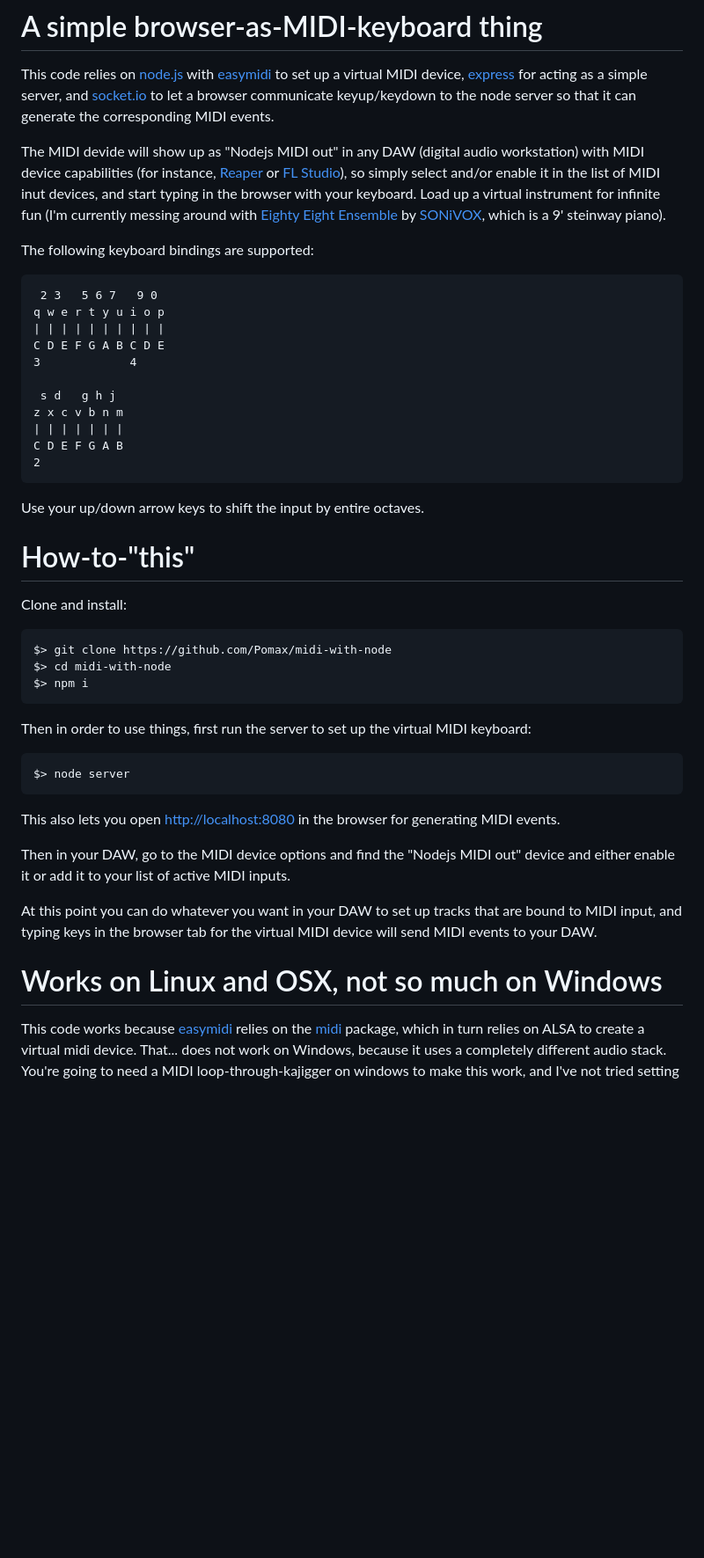
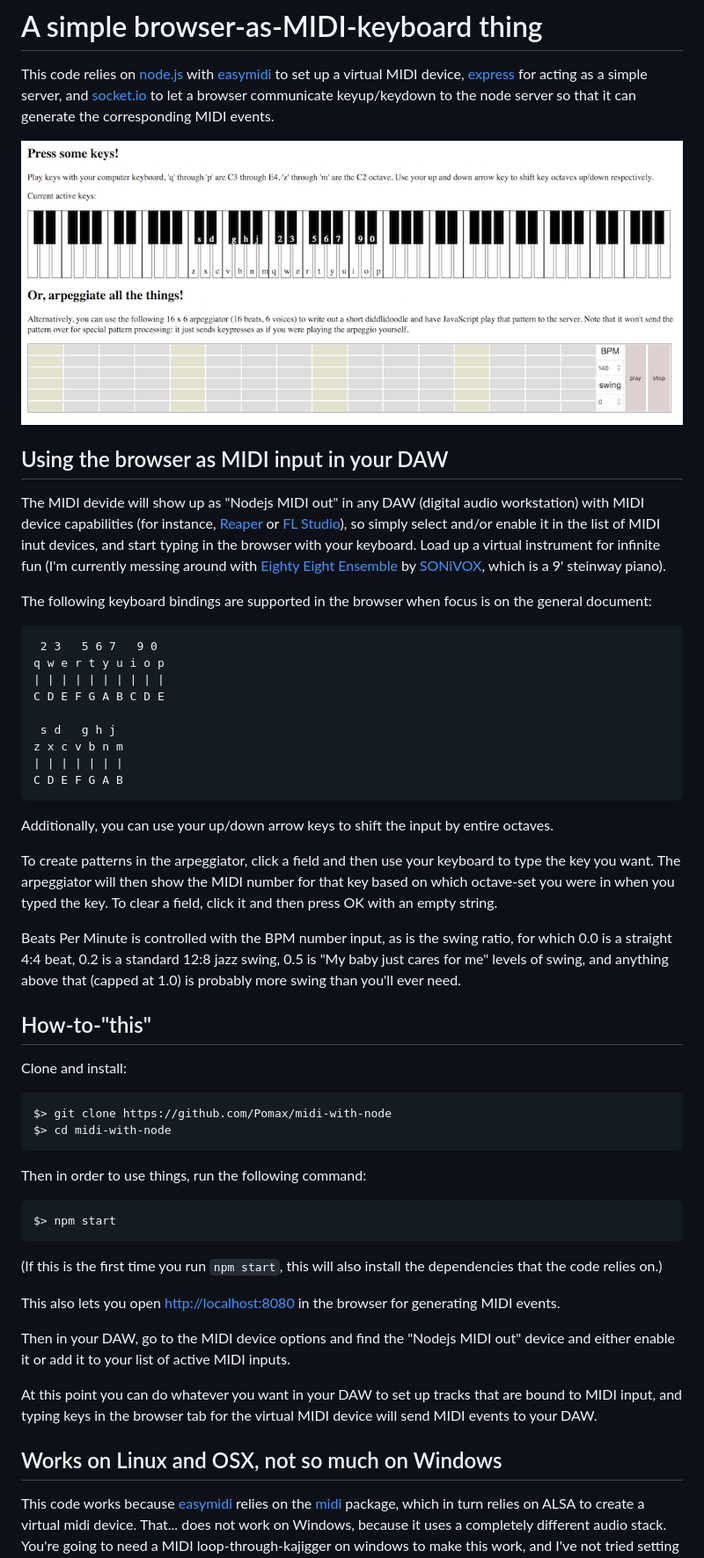
Before and after one commit to Pomax/midi-with-node, a Markdown page: README.md, the part around the change. Shown: that part at 88% size. Rendered like a GitHub page; pictures changed too: screenshot.png (added); blank space fills up the shorter version.

````diff
--- a/README.md
+++ b/README.md
@@ -2,41 +2,48 @@
 
 This code relies on [node.js](http://nodejs.org) with [easymidi](https://www.npmjs.com/package/easymidi) to set up a virtual MIDI device, [express](http://expressjs.com/) for acting as a simple server, and [socket.io](http://socket.io/) to let a browser communicate keyup/keydown to the node server so that it can generate the corresponding MIDI events.
 
+![a screenshot of the browser MIDI panel](screenshot.png)
+
+## Using the browser as MIDI input in your DAW
+
 The MIDI devide will show up as "Nodejs MIDI out" in any DAW (digital audio workstation) with MIDI device capabilities (for instance, [Reaper](http://www.reaper.fm) or [FL Studio](https://www.image-line.com/flstudio)), so simply select and/or enable it in the list of MIDI inut devices, and start typing in the browser with your keyboard. Load up a virtual instrument for infinite fun (I'm currently messing around with [Eighty Eight Ensemble](http://sonivoxmi.com/products/details/eighty-eight-ensemble-2) by [SONiVOX](http://sonivoxmi.com), which is a 9' steinway piano).
 
-The following keyboard bindings are supported:
+The following keyboard bindings are supported in the browser when focus is on the general document:
 
 ```
  2 3   5 6 7   9 0
 q w e r t y u i o p
 | | | | | | | | | |
 C D E F G A B C D E
-3             4
 
  s d   g h j
 z x c v b n m
 | | | | | | |
 C D E F G A B
-2
 ```
 
-Use your up/down arrow keys to shift the input by entire octaves.
+Additionally, you can use your up/down arrow keys to shift the input by entire octaves.
 
-# How-to-"this"
+To create patterns in the arpeggiator, click a field and then use your keyboard to type the key you want. The arpeggiator will then show the MIDI number for that key based on which octave-set you were in when you typed the key. To clear a field, click it and then press OK with an empty string.
+
+Beats Per Minute is controlled with the BPM number input, as is the swing ratio, for which 0.0 is a straight 4:4 beat, 0.2 is a standard 12:8 jazz swing, 0.5 is "My baby just cares for me" levels of swing, and anything above that (capped at 1.0) is probably more swing than you'll ever need.
+
+## How-to-"this"
 
 Clone and install:
 
 ```
 $> git clone https://github.com/Pomax/midi-with-node
 $> cd midi-with-node
-$> npm i
 ```
 
-Then in order to use things, first run the server to set up the virtual MIDI keyboard:
+Then in order to use things, run the following command:
 
 ```
-$> node server
+$> npm start
 ```
+
+(If this is the first time you run `npm start`, this will also install the dependencies that the code relies on.)
 
 This also lets you open [http://localhost:8080](http://localhost:8080) in the browser for generating MIDI events.
 
@@ -44,7 +51,7 @@ Then in your DAW, go to the MIDI device options and find the "Nodejs MIDI out" d
 
 At this point you can do whatever you want in your DAW to set up tracks that are bound to MIDI input, and typing keys in the browser tab for the virtual MIDI device will send MIDI events to your DAW.
 
-# Works on Linux and OSX, not so much on Windows
+## Works on Linux and OSX, not so much on Windows
 
 This code works because [easymidi](https://www.npmjs.com/package/easymidi) relies on the [midi](https://www.npmjs.com/package/midi) package, which in turn relies on ALSA to create a virtual midi device. That... does not work on Windows, because it uses a completely different audio stack. You're going to need a MIDI loop-through-kajigger on windows to make this work, and I've not tried setting that up (ironically, becuase I'm a big it-needs-to-work-on-windows-too advocate when it comes to software development, but I'm currently travelling and only have a macbook available).
 
````
Also changed, not shown: 1 other file.
